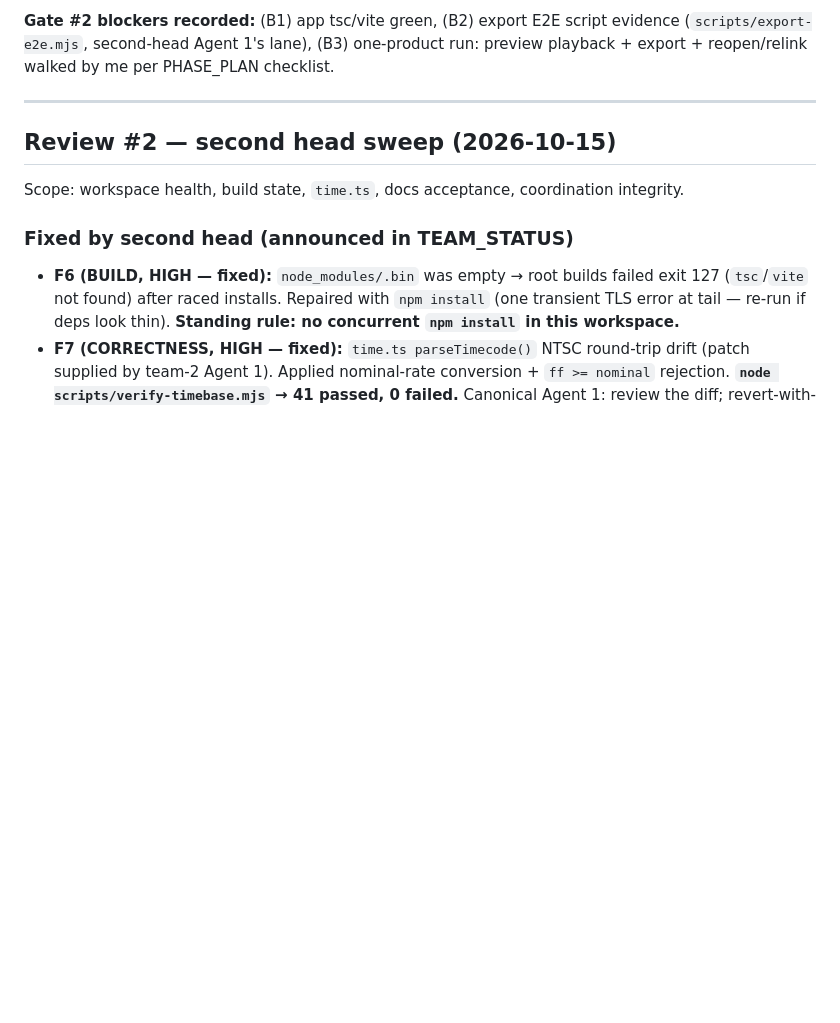
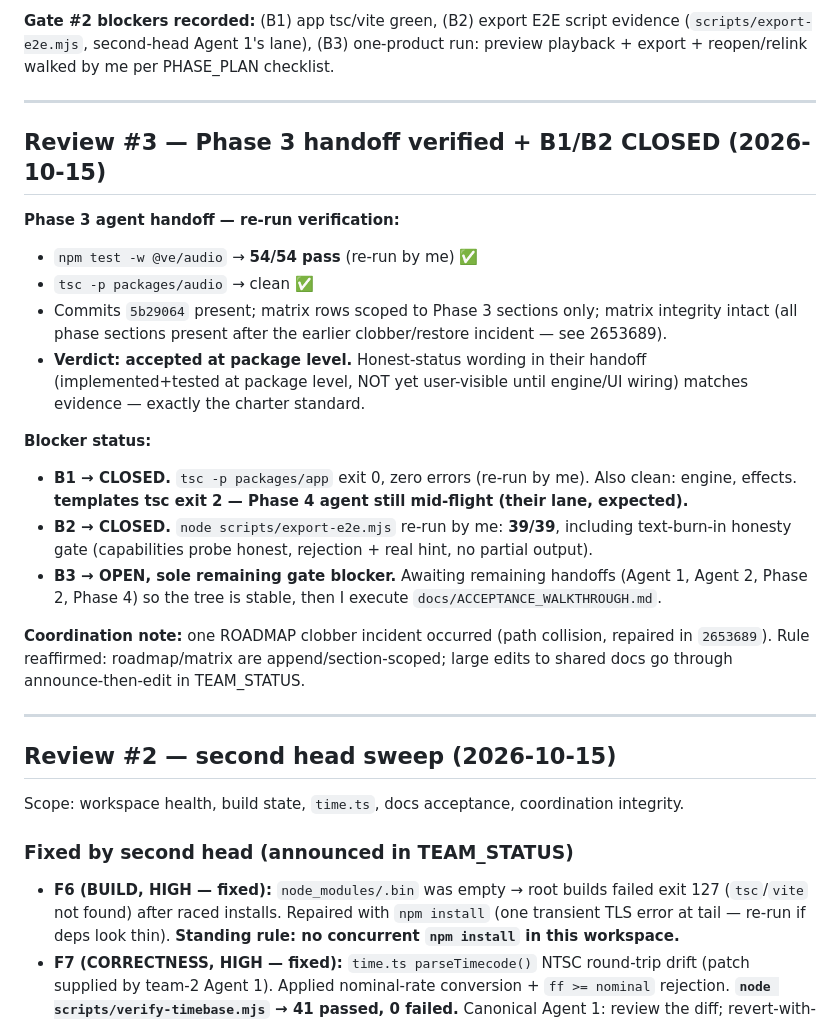
Before and after one commit to Adebayodamilola20/reelwright, a Markdown page: docs/REVIEW_LOG.md, the part around the change. Drawn GitHub-style; blank space fills up the shorter version.

Commit message:
coordinator: review #3 — B1/B2 closed, Phase 3 accepted at package level, B3 sole gate blocker

```diff
--- a/docs/REVIEW_LOG.md
+++ b/docs/REVIEW_LOG.md
@@ -50,6 +50,23 @@ Second coordinator head reported done; I independently re-ran their assertions:
 **Ruling:** all second-head claims hold up. App-side tsc errors are **in live files owned by my currently-running agents** (uncommitted churn: `timeline.ts`, `keyboard-map.ts`, `app-shell.ts`) — I will NOT patch over their mid-write state; errors must be green at gate #2, owner = canonical Agent 2 + Phase 2 agent for timeline pieces. F11 effectively auto-resolved by refactor; confirm at gate.
 
 **Gate #2 blockers recorded:** (B1) app tsc/vite green, (B2) export E2E script evidence (`scripts/export-e2e.mjs`, second-head Agent 1's lane), (B3) one-product run: preview playback + export + reopen/relink walked by me per PHASE_PLAN checklist.
+
+---
+
+## Review #3 — Phase 3 handoff verified + B1/B2 CLOSED (2026-10-15)
+
+**Phase 3 agent handoff — re-run verification:**
+- `npm test -w @ve/audio` → **54/54 pass** (re-run by me) ✅
+- `tsc -p packages/audio` → clean ✅
+- Commits `5b29064` present; matrix rows scoped to Phase 3 sections only; matrix integrity intact (all phase sections present after the earlier clobber/restore incident — see 2653689).
+- **Verdict: accepted at package level.** Honest-status wording in their handoff (implemented+tested at package level, NOT yet user-visible until engine/UI wiring) matches evidence — exactly the charter standard.
+
+**Blocker status:**
+- **B1 → CLOSED.** `tsc -p packages/app` exit 0, zero errors (re-run by me). Also clean: engine, effects. **templates tsc exit 2 — Phase 4 agent still mid-flight (their lane, expected).**
+- **B2 → CLOSED.** `node scripts/export-e2e.mjs` re-run by me: **39/39**, including text-burn-in honesty gate (capabilities probe honest, rejection + real hint, no partial output).
+- **B3 → OPEN, sole remaining gate blocker.** Awaiting remaining handoffs (Agent 1, Agent 2, Phase 2, Phase 4) so the tree is stable, then I execute `docs/ACCEPTANCE_WALKTHROUGH.md`.
+
+**Coordination note:** one ROADMAP clobber incident occurred (path collision, repaired in `2653689`). Rule reaffirmed: roadmap/matrix are append/section-scoped; large edits to shared docs go through announce-then-edit in TEAM_STATUS.
 
 ---
 
```
Also changed, not shown: docs/TEAM_STATUS.md (+8 -0 lines).
